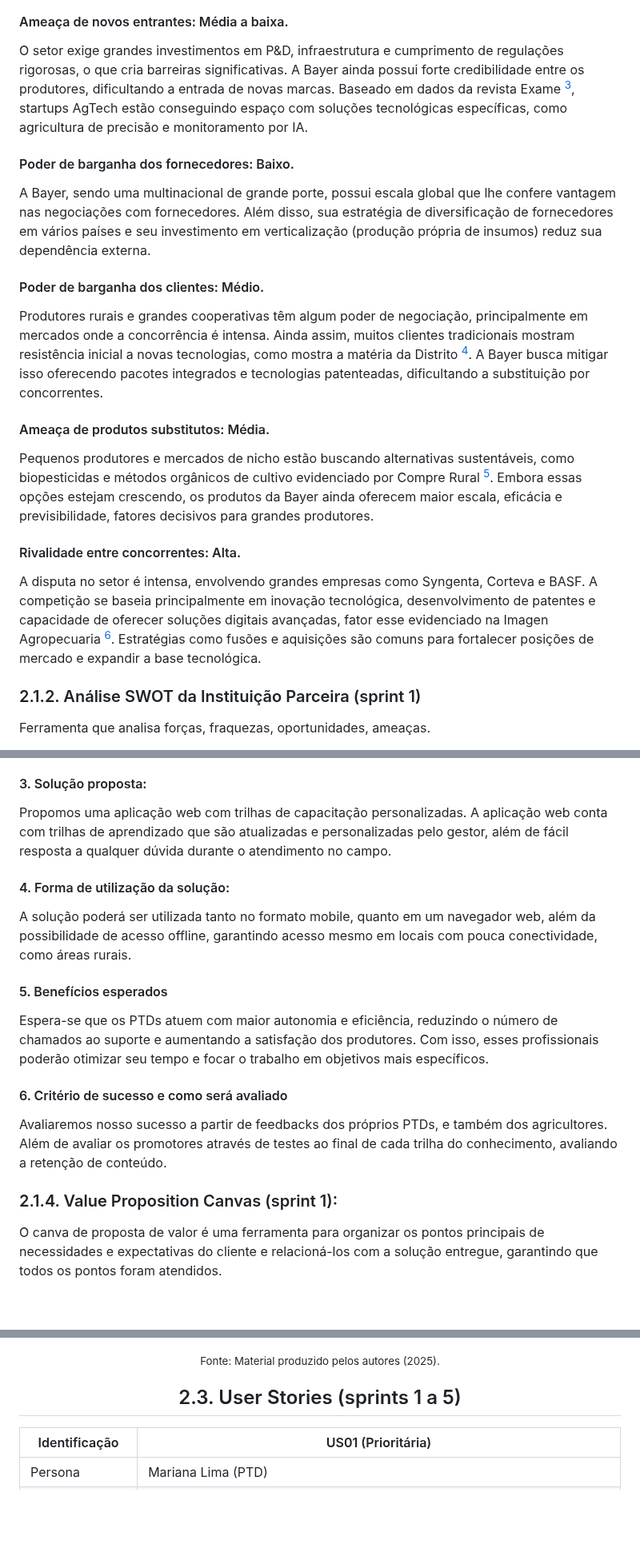
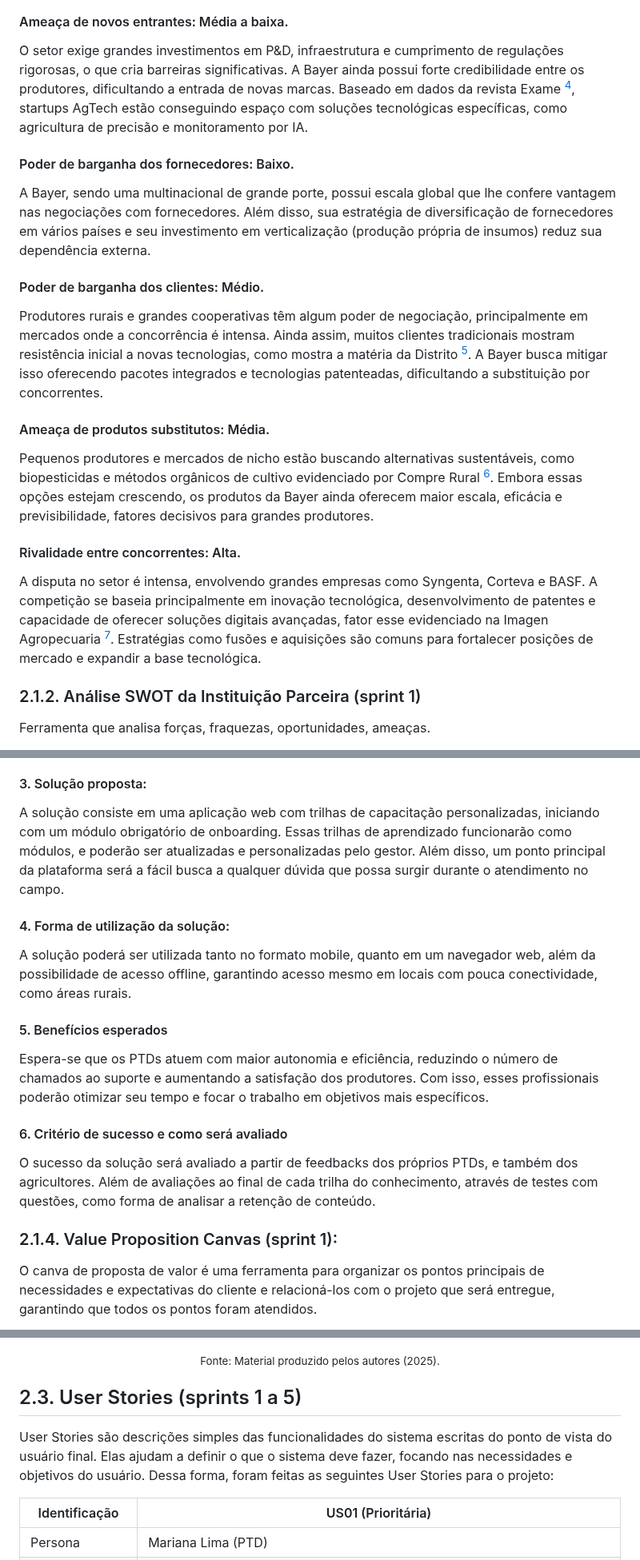
Before and after one commit to Kdu07/fiedacademy, a Markdown page: documents/wad.md, 3 parts joined by grey strips. Shown at 80% size. Rendered like a GitHub page; blank space fills up the shorter version.

```diff
--- a/documents/wad.md
+++ b/documents/wad.md
@@ -60,19 +58,19 @@ As forças de Porter analisam o nível de competitividade e atratividade de um s
 <img src="../assets/assets_wad/5forcasDePorter.png">
 
 #### Ameaça de novos entrantes: Média a baixa. <br>
-O setor exige grandes investimentos em P&D, infraestrutura e cumprimento de regulações rigorosas, o que cria barreiras significativas. A Bayer ainda possui forte credibilidade entre os produtores, dificultando a entrada de novas marcas. Baseado em dados da revista Exame <sup>[3](#c3)</sup>, startups AgTech estão conseguindo espaço com soluções tecnológicas específicas, como agricultura de precisão e monitoramento por IA. <br>
+O setor exige grandes investimentos em P&D, infraestrutura e cumprimento de regulações rigorosas, o que cria barreiras significativas. A Bayer ainda possui forte credibilidade entre os produtores, dificultando a entrada de novas marcas. Baseado em dados da revista Exame <sup>[4](#c12)</sup>, startups AgTech estão conseguindo espaço com soluções tecnológicas específicas, como agricultura de precisão e monitoramento por IA. <br>
 
 #### Poder de barganha dos fornecedores: Baixo.<br>
 A Bayer, sendo uma multinacional de grande porte, possui escala global que lhe confere vantagem nas negociações com fornecedores. Além disso, sua estratégia de diversificação de fornecedores em vários países e seu investimento em verticalização (produção própria de insumos) reduz sua dependência externa. <br>
 
 #### Poder de barganha dos clientes: Médio. <br>
-Produtores rurais e grandes cooperativas têm algum poder de negociação, principalmente em mercados onde a concorrência é intensa. Ainda assim, muitos clientes tradicionais mostram resistência inicial a novas tecnologias, como mostra a matéria da Distrito <sup>[4](#c13)</sup>. A Bayer busca mitigar isso oferecendo pacotes integrados e tecnologias patenteadas, dificultando a substituição por concorrentes. <br>
+Produtores rurais e grandes cooperativas têm algum poder de negociação, principalmente em mercados onde a concorrência é intensa. Ainda assim, muitos clientes tradicionais mostram resistência inicial a novas tecnologias, como mostra a matéria da Distrito <sup>[5](#c13)</sup>. A Bayer busca mitigar isso oferecendo pacotes integrados e tecnologias patenteadas, dificultando a substituição por concorrentes. <br>
 
 #### Ameaça de produtos substitutos: Média. <br>
-Pequenos produtores e mercados de nicho estão buscando alternativas sustentáveis, como biopesticidas e métodos orgânicos de cultivo evidenciado por Compre Rural <sup>[5](#c14)</sup>. Embora essas opções estejam crescendo, os produtos da Bayer ainda oferecem maior escala, eficácia e previsibilidade, fatores decisivos para grandes produtores.<br>
+Pequenos produtores e mercados de nicho estão buscando alternativas sustentáveis, como biopesticidas e métodos orgânicos de cultivo evidenciado por Compre Rural <sup>[6](#c14)</sup>. Embora essas opções estejam crescendo, os produtos da Bayer ainda oferecem maior escala, eficácia e previsibilidade, fatores decisivos para grandes produtores.<br>
 
 #### Rivalidade entre concorrentes: Alta. <br>
-A disputa no setor é intensa, envolvendo grandes empresas como Syngenta, Corteva e BASF. A competição se baseia principalmente em inovação tecnológica, desenvolvimento de patentes e capacidade de oferecer soluções digitais avançadas, fator esse evidenciado na Imagen Agropecuaria <sup>[6](#c15)</sup>. Estratégias como fusões e aquisições são comuns para fortalecer posições de mercado e expandir a base tecnológica.<br>
+A disputa no setor é intensa, envolvendo grandes empresas como Syngenta, Corteva e BASF. A competição se baseia principalmente em inovação tecnológica, desenvolvimento de patentes e capacidade de oferecer soluções digitais avançadas, fator esse evidenciado na Imagen Agropecuaria <sup>[7](#c15)</sup>. Estratégias como fusões e aquisições são comuns para fortalecer posições de mercado e expandir a base tecnológica.<br>
 
 ### 2.1.2. Análise SWOT da Instituição Parceira (sprint 1)
 
@@ -91,7 +89,7 @@ A empresa Bayer oferece uma plataforma digital, Climate FieldView, que monitora
 Com base nos dados disponibilizados pela empresa, análises internas da Bayer indicam alta rotatividade de PTDs, sobrecarga no suporte e dificuldades dos promotores em campo ao utilizar a plataforma digital Climate FieldView.
 
 #### 3. Solução proposta:
-Propomos uma aplicação web com trilhas de capacitação personalizadas. A aplicação web conta com trilhas de aprendizado que são atualizadas e personalizadas pelo gestor, além de fácil resposta a qualquer dúvida durante o atendimento no campo. <br>
+A solução consiste em uma aplicação web com trilhas de capacitação personalizadas, iniciando com um módulo obrigatório de onboarding. Essas trilhas de aprendizado funcionarão como módulos, e poderão ser atualizadas e personalizadas pelo gestor. Além disso, um ponto principal da plataforma será a fácil busca a qualquer dúvida que possa surgir durante o atendimento no campo. <br>
 
 #### 4. Forma de utilização da solução:
 A solução poderá ser utilizada tanto no formato mobile, quanto em um navegador web, além da possibilidade de acesso offline, garantindo acesso mesmo em locais com pouca conectividade, como áreas rurais.<br>
@@ -100,8 +98,8 @@ A solução poderá ser utilizada tanto no formato mobile, quanto em um navegado
 Espera-se que os PTDs atuem com maior autonomia e eficiência, reduzindo o número de chamados ao suporte e aumentando a satisfação dos produtores. Com isso, esses profissionais poderão otimizar seu tempo e focar o trabalho em objetivos mais específicos. <br>
 
 #### 6. Critério de sucesso e como será avaliado
-Avaliaremos nosso sucesso a partir de feedbacks dos próprios PTDs, e também dos agricultores. Além de avaliar os promotores através de testes ao final de cada trilha do conhecimento, avaliando a retenção de conteúdo.<br>
+O sucesso da solução será avaliado a partir de feedbacks dos próprios PTDs, e também dos agricultores. Além de avaliações ao final de cada trilha do conhecimento, através de testes com questões, como forma de analisar a retenção de conteúdo.<br>
 
 ### 2.1.4. Value Proposition Canvas (sprint 1):
-O canva de proposta de valor é uma ferramenta para organizar os pontos principais de necessidades e expectativas do cliente e relacioná-los com a solução entregue, garantindo que todos os pontos foram atendidos.
+O canva de proposta de valor é uma ferramenta para organizar os pontos principais de necessidades e expectativas do cliente e relacioná-los com o projeto que será entregue, garantindo que todos os pontos foram atendidos.
 
@@ -224,5 +226,8 @@ Fonte: Material produzido pelos autores (2025)
 
 ## 2.3. User Stories (sprints 1 a 5)
+User Stories são descrições simples das funcionalidades do sistema escritas do ponto de vista do usuário final. Elas ajudam a definir o que o sistema deve fazer, focando nas necessidades e objetivos do usuário. Dessa forma, foram feitas as seguintes User Stories para o projeto:<br>
+
+<div align = "center">
 
 Identificação | US01 (Prioritária)
 --- | ---
```
Also changed, not shown: other parts of documents/wad.md (+18 -17 lines).
